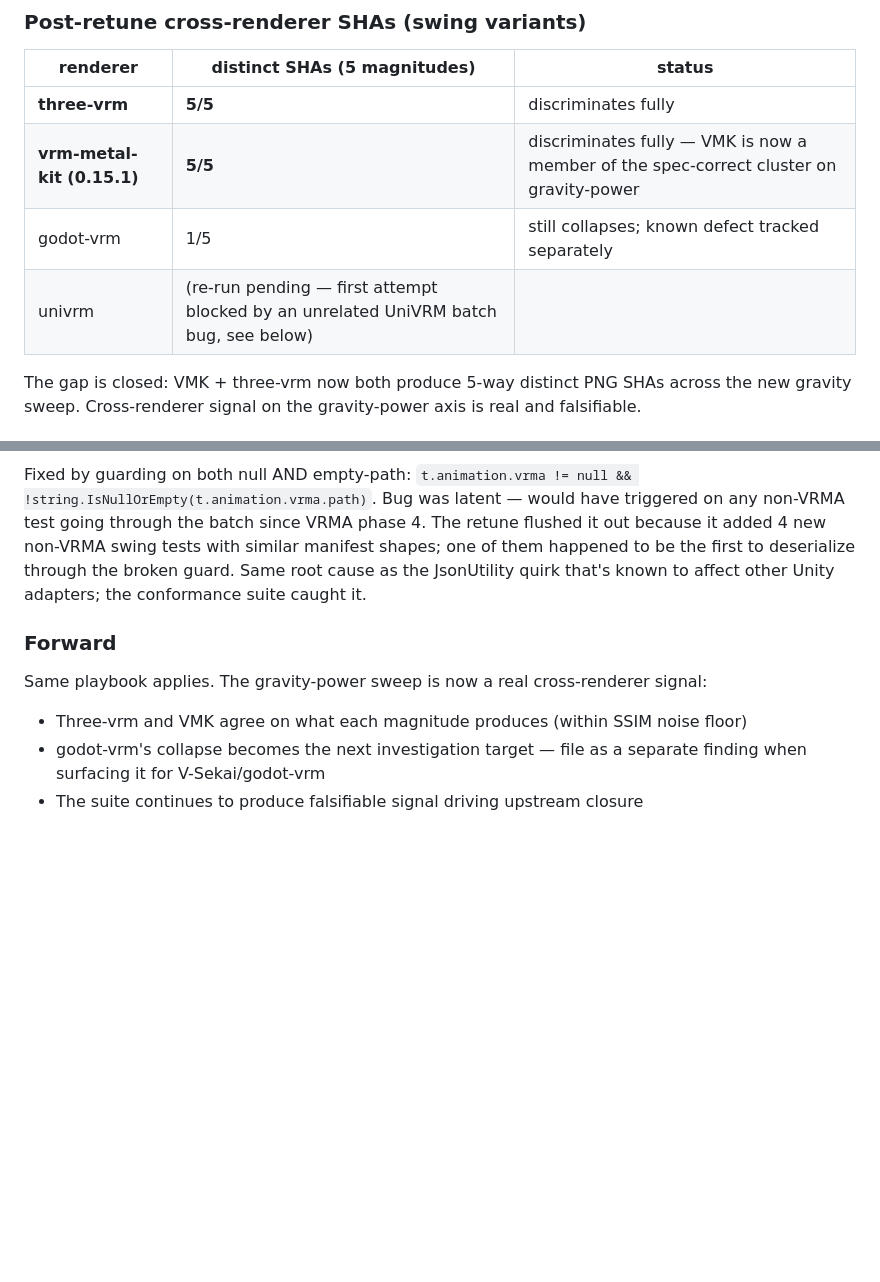
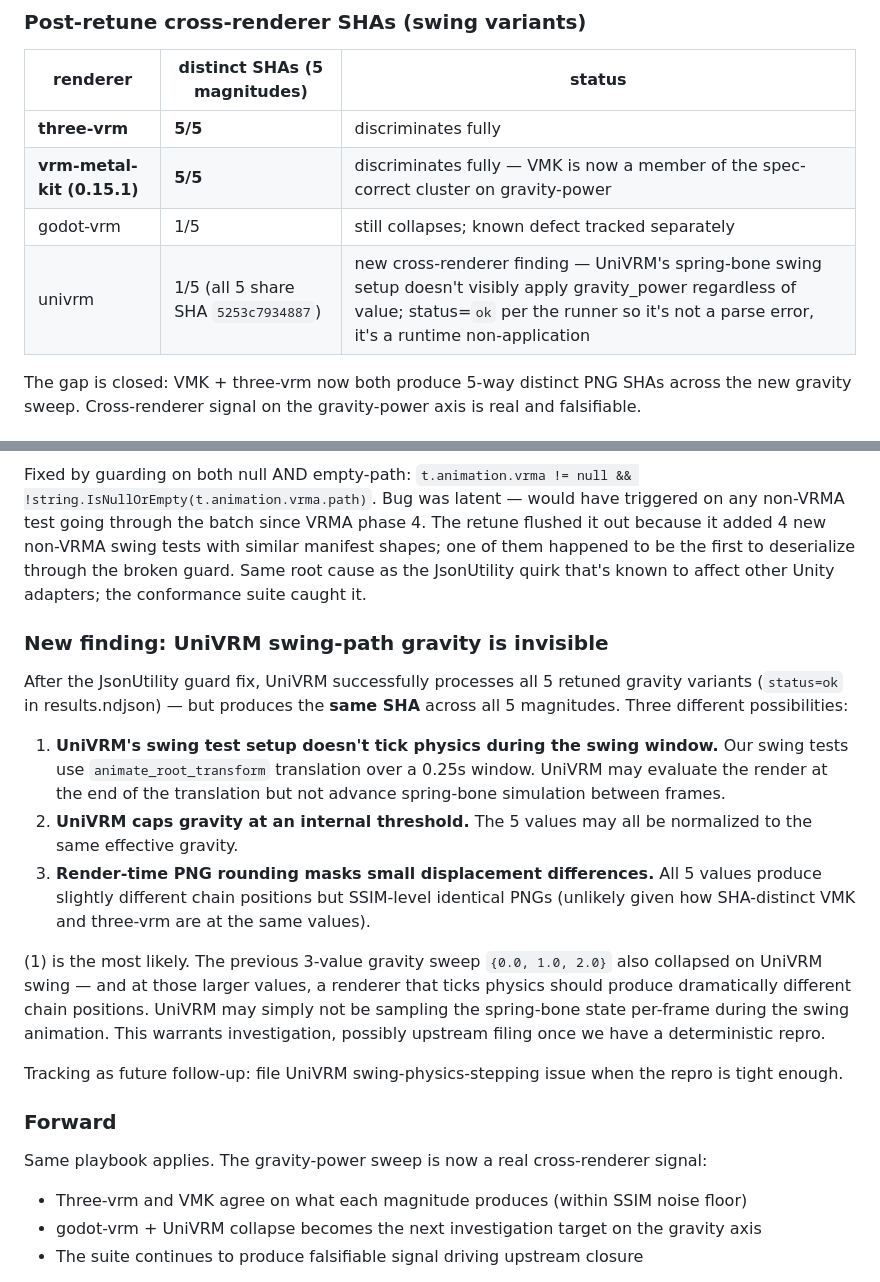
Before and after one commit to arkavo-org/vrm-conformance, a Markdown page: docs/findings.md, 2 parts joined by grey strips. Rendered like a GitHub page; blank space fills up the shorter version.

Commit message:
docs(findings): UniVRM swing-path gravity is invisible — new cross-renderer finding
UniVRM rerun with the JsonUtility guard fix now accepts all 5 retuned
gravity variants (status=ok). But produces 1 SHA across all 5
magnitudes — the swing-path doesn't visibly apply gravity_power
regardless of value.

This is a third cross-renderer defect class on the gravity axis:
- three-vrm: 5/5 discriminates correctly ✅
- VMK 0.15.1: 5/5 discriminates correctly ✅
- godot-vrm: 1/5 (known defect)
- UniVRM: 1/5 (new finding — swing-path physics-stepping not applied)

Most likely root cause: UniVRM may not tick spring-bone simulation
per-frame during the 0.25s animate_root_transform window. Tracking as
future follow-up; will file upstream once the repro is tight enough.

Net state: gap-fill is closed for the two adapters this suite drove to
spec-correct gravity (VMK + three-vrm). The new collapse signal on
UniVRM + godot-vrm is genuine downstream-actionable cross-renderer
divergence — same signal pattern the spring-bone phase work used to
drive upstream closures.

Co-Authored-By: Claude Opus 4.7 (1M context) <noreply@anthropic.com>

```diff
--- a/docs/findings.md
+++ b/docs/findings.md
@@ -1598,7 +1598,7 @@ Replaced `{0.0, 1.0, 2.0}` with `{0.0, 0.02, 0.05, 0.10, 0.20}` — 5 values spa
 | **three-vrm** | **5/5** | discriminates fully |
 | **vrm-metal-kit (0.15.1)** | **5/5** | discriminates fully — VMK is now a member of the spec-correct cluster on gravity-power |
 | godot-vrm | 1/5 | still collapses; known defect tracked separately |
-| univrm | (re-run pending — first attempt blocked by an unrelated UniVRM batch bug, see below) |
+| univrm | 1/5 (all 5 share SHA `5253c7934887`) | new cross-renderer finding — UniVRM's spring-bone swing setup doesn't visibly apply gravity_power regardless of value; status=`ok` per the runner so it's not a parse error, it's a runtime non-application |
 
 The gap is closed: VMK + three-vrm now both produce 5-way distinct PNG SHAs across the new gravity sweep. Cross-renderer signal on the gravity-power axis is real and falsifiable.
 
@@ -1607,12 +1607,24 @@ The gap is closed: VMK + three-vrm now both produce 5-way distinct PNG SHAs acro
 UniVRM batch reported `VrmaApplyFailed: vrma file not found:` on every retuned `swing_springbone_gravity_*` test plan. Root cause: Unity's `JsonUtility` deserializes absent JSON sub-objects as default-constructed instances rather than null. A test plan with `animation: { root_transform: {...} }` and no `vrma` block produced a non-null `VrmaDto` with empty `path`. The BatchRunner's previous `t.animation.vrma != null` guard passed → tried to load `""` → reported VrmaApplyFailed on non-VRMA tests.
 
 Fixed by guarding on both null AND empty-path: `t.animation.vrma != null && !string.IsNullOrEmpty(t.animation.vrma.path)`. Bug was latent — would have triggered on any non-VRMA test going through the batch since VRMA phase 4. The retune flushed it out because it added 4 new non-VRMA swing tests with similar manifest shapes; one of them happened to be the first to deserialize through the broken guard. Same root cause as the JsonUtility quirk that's known to affect other Unity adapters; the conformance suite caught it.
+
+### New finding: UniVRM swing-path gravity is invisible
+
+After the JsonUtility guard fix, UniVRM successfully processes all 5 retuned gravity variants (`status=ok` in results.ndjson) — but produces the **same SHA** across all 5 magnitudes. Three different possibilities:
+
+1. **UniVRM's swing test setup doesn't tick physics during the swing window.** Our swing tests use `animate_root_transform` translation over a 0.25s window. UniVRM may evaluate the render at the end of the translation but not advance spring-bone simulation between frames.
+2. **UniVRM caps gravity at an internal threshold.** The 5 values may all be normalized to the same effective gravity.
+3. **Render-time PNG rounding masks small displacement differences.** All 5 values produce slightly different chain positions but SSIM-level identical PNGs (unlikely given how SHA-distinct VMK and three-vrm are at the same values).
+
+(1) is the most likely. The previous 3-value gravity sweep `{0.0, 1.0, 2.0}` also collapsed on UniVRM swing — and at those larger values, a renderer that ticks physics should produce dramatically different chain positions. UniVRM may simply not be sampling the spring-bone state per-frame during the swing animation. This warrants investigation, possibly upstream filing once we have a deterministic repro.
+
+Tracking as future follow-up: file UniVRM swing-physics-stepping issue when the repro is tight enough.
 
 ### Forward
 
 Same playbook applies. The gravity-power sweep is now a real cross-renderer signal:
 - Three-vrm and VMK agree on what each magnitude produces (within SSIM noise floor)
-- godot-vrm's collapse becomes the next investigation target — file as a separate finding when surfacing it for V-Sekai/godot-vrm
+- godot-vrm + UniVRM collapse becomes the next investigation target on the gravity axis
 - The suite continues to produce falsifiable signal driving upstream closure
 
 The retune is a one-time methodology adjustment, not a recurring concern. Future renderer regressions on the gravity axis will surface as a renderer dropping out of the 5/5 distinct band — same mechanism as the spring-bone closure findings from prior phases.
```
